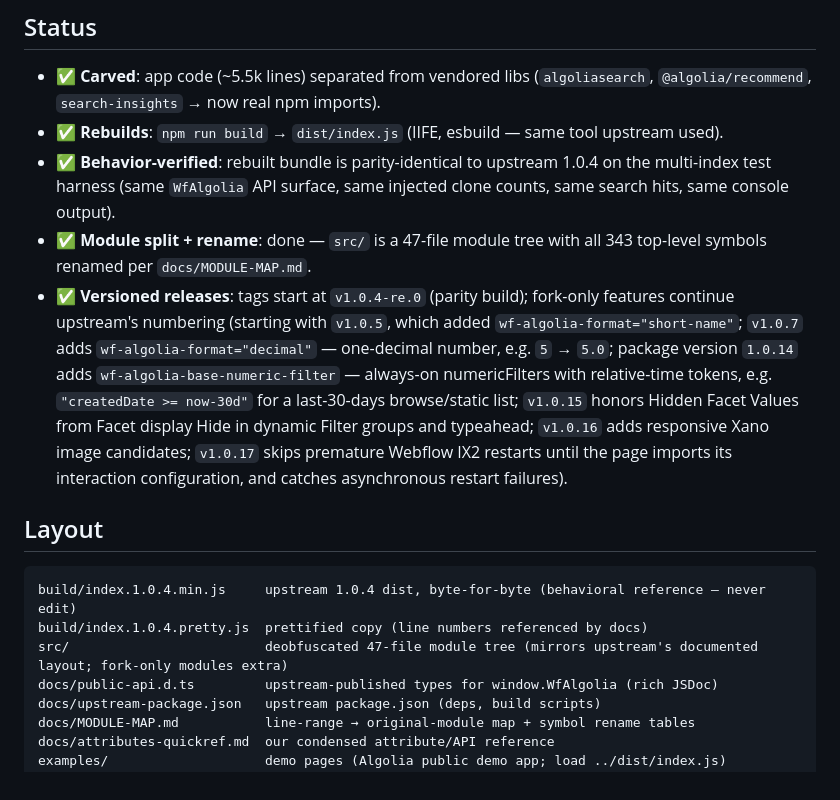
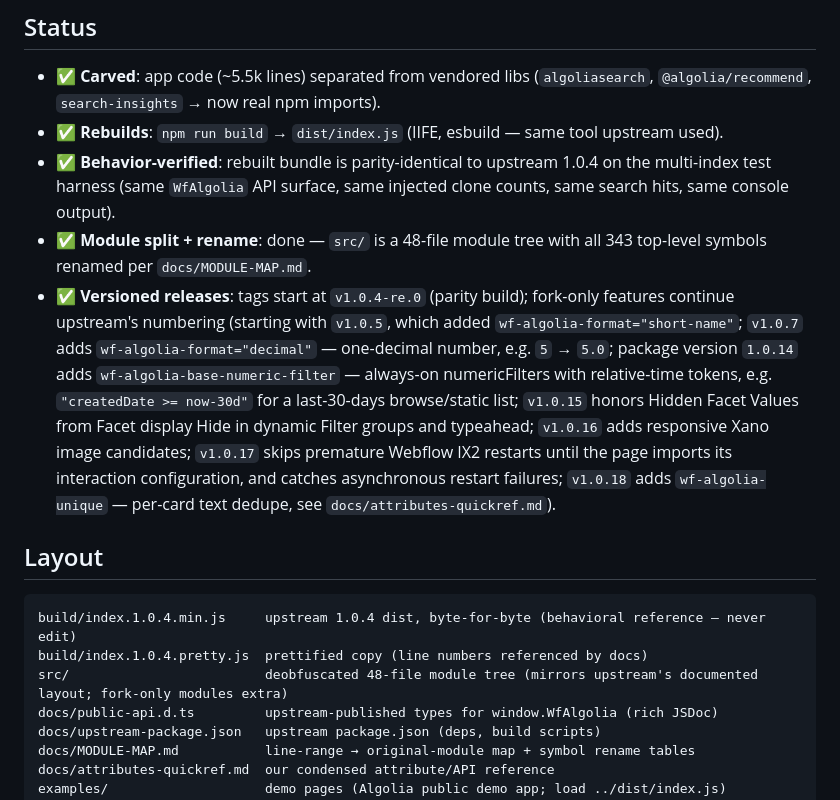
Before and after one commit to the-starters/wf-algolia, a Markdown page: README.md, the part around the change. Rendered like a GitHub page.

Commit message:
no-mistakes(document): Update module counts and version notes for wf-algolia-unique

````diff
--- a/README.md
+++ b/README.md
@@ -33,7 +33,7 @@ render via the complementary [wf-xano](https://github.com/the-starters/wf-xano)
 - ✅ **Behavior-verified**: rebuilt bundle is parity-identical to upstream 1.0.4 on the
   multi-index test harness (same `WfAlgolia` API surface, same injected clone counts,
   same search hits, same console output).
-- ✅ **Module split + rename**: done — `src/` is a 47-file module tree with all 343 top-level
+- ✅ **Module split + rename**: done — `src/` is a 48-file module tree with all 343 top-level
   symbols renamed per `docs/MODULE-MAP.md`.
 - ✅ **Versioned releases**: tags start at `v1.0.4-re.0` (parity build); fork-only
   features continue upstream's numbering (starting with `v1.0.5`, which added
@@ -44,14 +44,16 @@ render via the complementary [wf-xano](https://github.com/the-starters/wf-xano)
   `v1.0.15` honors Hidden Facet Values from Facet display Hide in dynamic Filter
   groups and typeahead; `v1.0.16` adds responsive Xano image candidates;
   `v1.0.17` skips premature Webflow IX2 restarts until the page imports its
-  interaction configuration, and catches asynchronous restart failures).
+  interaction configuration, and catches asynchronous restart failures;
+  `v1.0.18` adds `wf-algolia-unique` — per-card text dedupe, see
+  `docs/attributes-quickref.md`).
 
 ## Layout
 
 ```
 build/index.1.0.4.min.js     upstream 1.0.4 dist, byte-for-byte (behavioral reference — never edit)
 build/index.1.0.4.pretty.js  prettified copy (line numbers referenced by docs)
-src/                         deobfuscated 47-file module tree (mirrors upstream's documented layout; fork-only modules extra)
+src/                         deobfuscated 48-file module tree (mirrors upstream's documented layout; fork-only modules extra)
 docs/public-api.d.ts         upstream-published types for window.WfAlgolia (rich JSDoc)
 docs/upstream-package.json   upstream package.json (deps, build scripts)
 docs/MODULE-MAP.md           line-range → original-module map + symbol rename tables
````
Also changed, not shown: docs/MODULE-TREE.md (+3 -3 lines).
